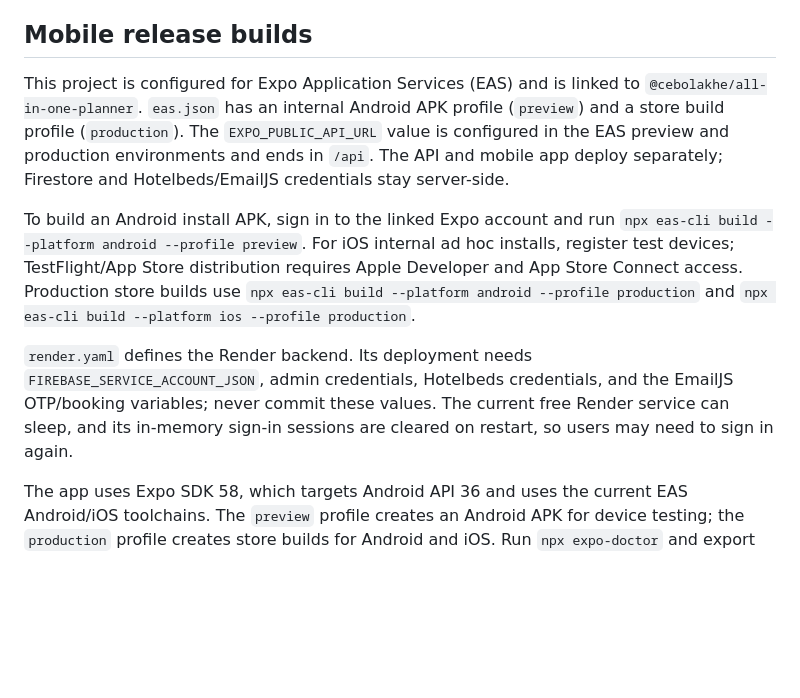
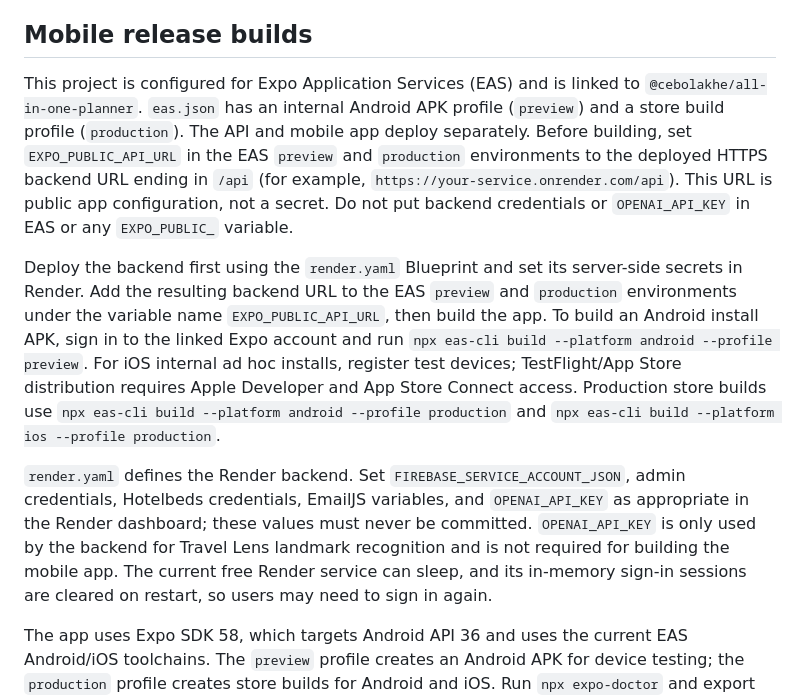
Before and after one commit to cebolakhemlambo05-cpu/DSW-Mobile-App-Assignment, a Markdown page: README.md, the part around the change. Rendered like a GitHub page; blank space fills up the shorter version.

Commit message:
OpenAI API

```diff
--- a/README.md
+++ b/README.md
@@ -13,11 +13,11 @@ Press `a` to open an Android emulator, or scan the QR code from an Expo Go/devel
 
 ## Mobile release builds
 
-This project is configured for Expo Application Services (EAS) and is linked to `@cebolakhe/all-in-one-planner`. `eas.json` has an internal Android APK profile (`preview`) and a store build profile (`production`). The `EXPO_PUBLIC_API_URL` value is configured in the EAS preview and production environments and ends in `/api`. The API and mobile app deploy separately; Firestore and Hotelbeds/EmailJS credentials stay server-side.
+This project is configured for Expo Application Services (EAS) and is linked to `@cebolakhe/all-in-one-planner`. `eas.json` has an internal Android APK profile (`preview`) and a store build profile (`production`). The API and mobile app deploy separately. Before building, set `EXPO_PUBLIC_API_URL` in the EAS `preview` and `production` environments to the deployed HTTPS backend URL ending in `/api` (for example, `https://your-service.onrender.com/api`). This URL is public app configuration, not a secret. Do not put backend credentials or `OPENAI_API_KEY` in EAS or any `EXPO_PUBLIC_` variable.
 
-To build an Android install APK, sign in to the linked Expo account and run `npx eas-cli build --platform android --profile preview`. For iOS internal ad hoc installs, register test devices; TestFlight/App Store distribution requires Apple Developer and App Store Connect access. Production store builds use `npx eas-cli build --platform android --profile production` and `npx eas-cli build --platform ios --profile production`.
+Deploy the backend first using the `render.yaml` Blueprint and set its server-side secrets in Render. Add the resulting backend URL to the EAS `preview` and `production` environments under the variable name `EXPO_PUBLIC_API_URL`, then build the app. To build an Android install APK, sign in to the linked Expo account and run `npx eas-cli build --platform android --profile preview`. For iOS internal ad hoc installs, register test devices; TestFlight/App Store distribution requires Apple Developer and App Store Connect access. Production store builds use `npx eas-cli build --platform android --profile production` and `npx eas-cli build --platform ios --profile production`.
 
-`render.yaml` defines the Render backend. Its deployment needs `FIREBASE_SERVICE_ACCOUNT_JSON`, admin credentials, Hotelbeds credentials, and the EmailJS OTP/booking variables; never commit these values. The current free Render service can sleep, and its in-memory sign-in sessions are cleared on restart, so users may need to sign in again.
+`render.yaml` defines the Render backend. Set `FIREBASE_SERVICE_ACCOUNT_JSON`, admin credentials, Hotelbeds credentials, EmailJS variables, and `OPENAI_API_KEY` as appropriate in the Render dashboard; these values must never be committed. `OPENAI_API_KEY` is only used by the backend for Travel Lens landmark recognition and is not required for building the mobile app. The current free Render service can sleep, and its in-memory sign-in sessions are cleared on restart, so users may need to sign in again.
 
 The app uses Expo SDK 58, which targets Android API 36 and uses the current EAS Android/iOS toolchains. The `preview` profile creates an Android APK for device testing; the `production` profile creates store builds for Android and iOS. Run `npx expo-doctor` and export both platforms before starting store builds. The backend health check is available at `/api/health`. Hotelbeds is currently configured to use its test environment, so inventory and quota are for testing; reservation requests are saved in the app but do not confirm a hotel booking or collect payment. Before store submission, add a public privacy-policy URL and complete the Google Play Data safety and Apple App Privacy disclosures using the actual production data flows.
 
```
